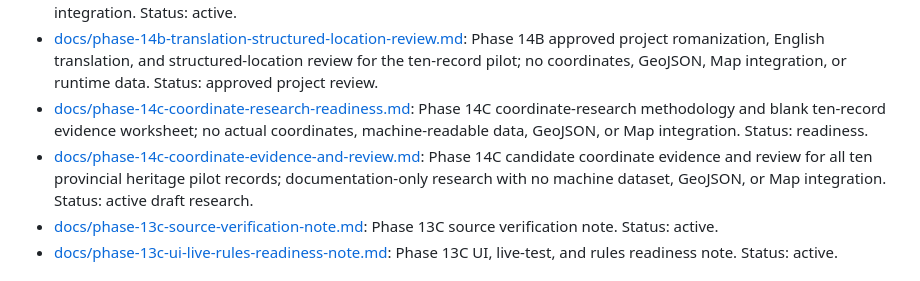
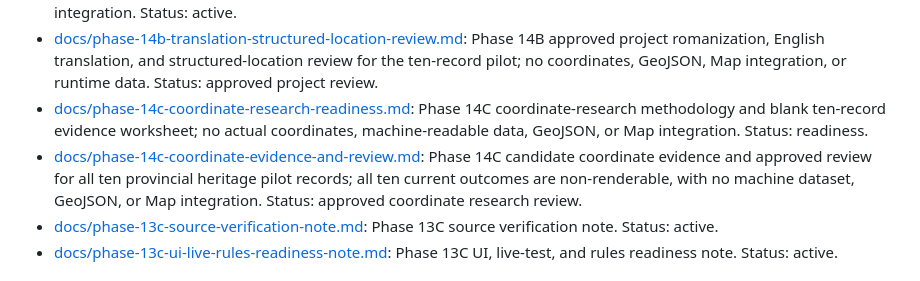
Before and after one commit to sdsdsdsc/alex-website, a Markdown page: docs/README.md, the part around the change. GitHub-like rendering.

Commit message:
docs: approve conservative pilot coordinate outcomes

```diff
--- a/docs/README.md
+++ b/docs/README.md
@@ -11,7 +11,7 @@ This page is the current Markdown map for Alex's Photo Board. It separates activ
 - [docs/phase-14a-ten-record-official-chinese-source-table.md](./phase-14a-ten-record-official-chinese-source-table.md): Phase 14A source transcription and provenance record for the first ten official Chinese provincial protected heritage entries; no translation, coordinates, GeoJSON, or Map integration. Status: active.
 - [docs/phase-14b-translation-structured-location-review.md](./phase-14b-translation-structured-location-review.md): Phase 14B approved project romanization, English translation, and structured-location review for the ten-record pilot; no coordinates, GeoJSON, Map integration, or runtime data. Status: approved project review.
 - [docs/phase-14c-coordinate-research-readiness.md](./phase-14c-coordinate-research-readiness.md): Phase 14C coordinate-research methodology and blank ten-record evidence worksheet; no actual coordinates, machine-readable data, GeoJSON, or Map integration. Status: readiness.
-- [docs/phase-14c-coordinate-evidence-and-review.md](./phase-14c-coordinate-evidence-and-review.md): Phase 14C candidate coordinate evidence and review for all ten provincial heritage pilot records; documentation-only research with no machine dataset, GeoJSON, or Map integration. Status: active draft research.
+- [docs/phase-14c-coordinate-evidence-and-review.md](./phase-14c-coordinate-evidence-and-review.md): Phase 14C candidate coordinate evidence and approved review for all ten provincial heritage pilot records; all ten current outcomes are non-renderable, with no machine dataset, GeoJSON, or Map integration. Status: approved coordinate research review.
 - [docs/phase-13c-source-verification-note.md](./phase-13c-source-verification-note.md): Phase 13C source verification note. Status: active.
 - [docs/phase-13c-ui-live-rules-readiness-note.md](./phase-13c-ui-live-rules-readiness-note.md): Phase 13C UI, live-test, and rules readiness note. Status: active.
 
```
Also changed, not shown: docs/phase-14c-coordinate-evidence-and-review.md (+76 -64 lines).
